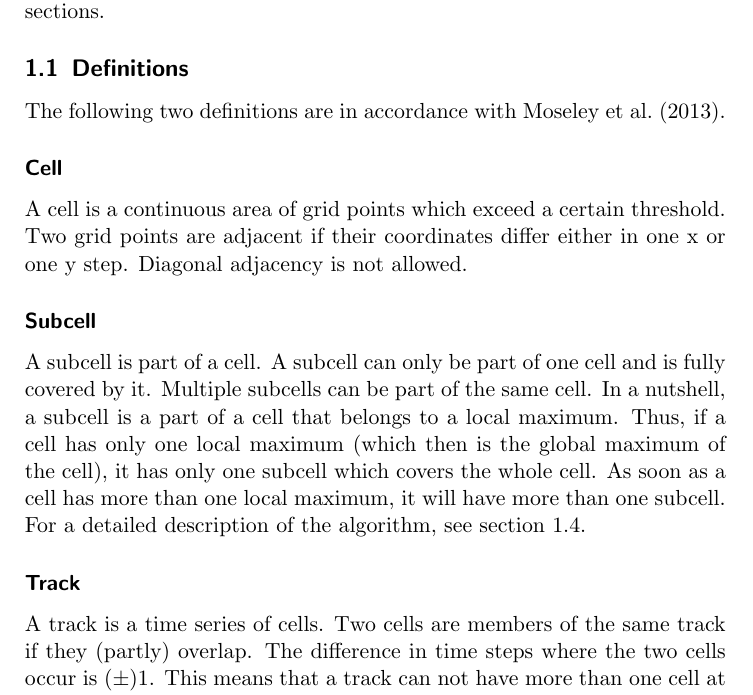
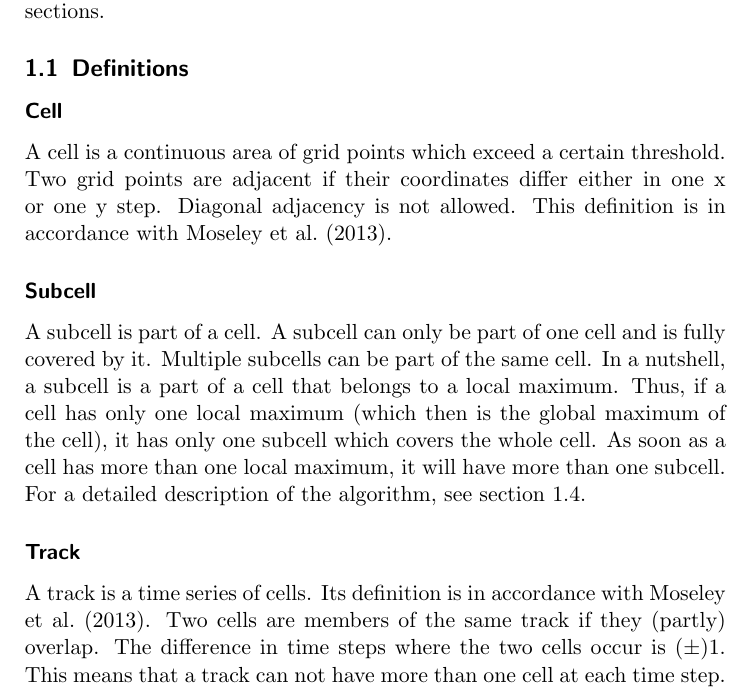
Before and after one commit to lochbika/celltrack, a LaTeX document (doc/celltrack_doc.tex): part of page 1 of 17, cut so that both start at the same text. Compiled offline with pdfLaTeX.

Commit message:
reference to Moseley et al is only appropriate for definitions of cells and tracks. Not for subcells.

```diff
--- a/doc/celltrack_doc.tex
+++ b/doc/celltrack_doc.tex
@@ -20,17 +20,16 @@
 celltrack is software that finds continuous cells in 2D fields and tracks them in time. The basic concept is inspired by \cite{moseley2013}. celltrack consists of several parts which are explained in detail in the following sections.
 
 \subsection{Definitions}
-The following two definitions are in accordance with \cite{moseley2013}.
 
 \subsubsection*{Cell}
-A cell is a continuous area of grid points which exceed a certain threshold. Two grid points are adjacent if their coordinates differ either in one x or one y step. Diagonal adjacency is not allowed.
+A cell is a continuous area of grid points which exceed a certain threshold. Two grid points are adjacent if their coordinates differ either in one x or one y step. Diagonal adjacency is not allowed. This definition is in accordance with \cite{moseley2013}.
 
 \subsubsection*{Subcell}
 A subcell is part of a cell. A subcell can only be part of one cell and is fully covered by it. Multiple subcells can be part of the same cell. In a nutshell, a subcell is a part of a cell that belongs to a local maximum. Thus, if a cell has only one local maximum (which then is the global maximum of the cell), it has only one subcell which covers the whole cell. As soon as a cell has more than one local maximum, it will have more than one subcell. For a detailed description of the algorithm, see section \ref{sec:detectsubcells}.
 % The detection of subcells is inspired by watershed algorithms. However, the algorithm in celltrack is heavily modified
 
 \subsubsection*{Track}
-A track is a time series of cells. Two cells are members of the same track if they (partly) overlap. The difference in time steps where the two cells occur is $(\pm)1$. This means that a track can not have more than one cell at each time step.
+A track is a time series of cells. Its definition is in accordance with \cite{moseley2013}. Two cells are members of the same track if they (partly) overlap. The difference in time steps where the two cells occur is $(\pm)1$. This means that a track can not have more than one cell at each time step.
 \begin{figure}[h]
 	\centering
 	\includegraphics[width=.8\linewidth]{trackinitterm}
```
